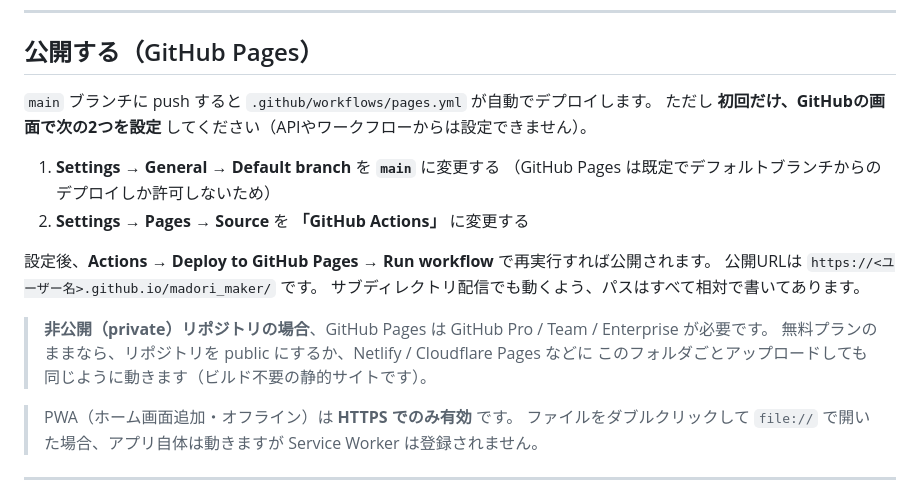
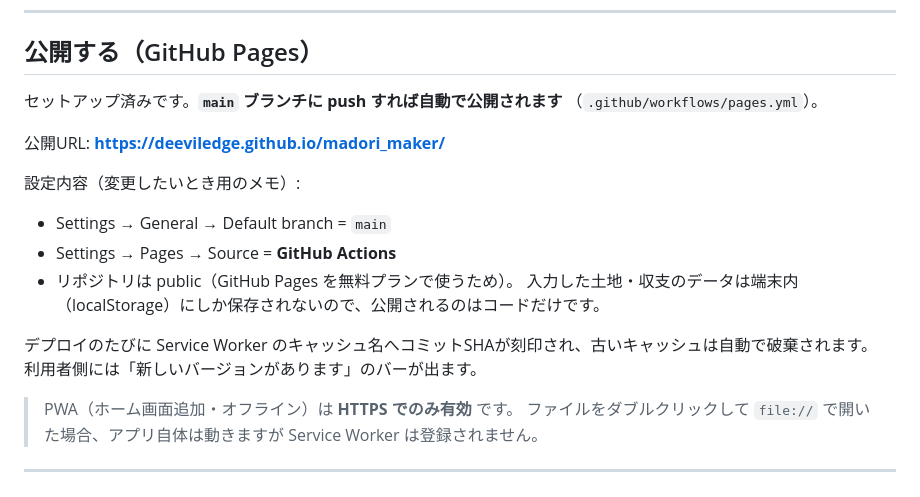
Before and after one commit to deeviledge/madori_maker, a Markdown page: README.md, the part around the change. Drawn GitHub-style.

Commit message:
docs: 公開設定が完了したのでREADMEを実態に合わせる
デフォルトブランチをmainに変更、Pagesのソースを GitHub Actions に設定、
無料プランでPagesを使うためリポジトリをpublic化、という状態になったため、
セットアップ手順ではなく現在の構成と公開URLを書く。

Co-Authored-By: Claude Opus 5 <noreply@anthropic.com>
Claude-Session: https://claude.ai/code/session_01Gh13XsyJG5Tcv5vSc7Hbzb

```diff
--- a/README.md
+++ b/README.md
@@ -32,20 +32,20 @@
 
 ## 公開する（GitHub Pages）
 
-`main` ブランチに push すると `.github/workflows/pages.yml` が自動でデプロイします。
-ただし **初回だけ、GitHubの画面で次の2つを設定** してください（APIやワークフローからは設定できません）。
+セットアップ済みです。**`main` ブランチに push すれば自動で公開されます**
+（`.github/workflows/pages.yml`）。
 
-1. **Settings → General → Default branch** を **`main`** に変更する
-   （GitHub Pages は既定でデフォルトブランチからのデプロイしか許可しないため）
-2. **Settings → Pages → Source** を **「GitHub Actions」** に変更する
+公開URL: **https://deeviledge.github.io/madori_maker/**
 
-設定後、**Actions → Deploy to GitHub Pages → Run workflow** で再実行すれば公開されます。
-公開URLは `https://<ユーザー名>.github.io/madori_maker/` です。
-サブディレクトリ配信でも動くよう、パスはすべて相対で書いてあります。
+設定内容（変更したいとき用のメモ）:
 
-> **非公開（private）リポジトリの場合**、GitHub Pages は GitHub Pro / Team / Enterprise が必要です。
-> 無料プランのままなら、リポジトリを public にするか、Netlify / Cloudflare Pages などに
-> このフォルダごとアップロードしても同じように動きます（ビルド不要の静的サイトです）。
+- Settings → General → Default branch = `main`
+- Settings → Pages → Source = **GitHub Actions**
+- リポジトリは public（GitHub Pages を無料プランで使うため）。
+  入力した土地・収支のデータは端末内（localStorage）にしか保存されないので、公開されるのはコードだけです。
+
+デプロイのたびに Service Worker のキャッシュ名へコミットSHAが刻印され、古いキャッシュは自動で破棄されます。
+利用者側には「新しいバージョンがあります」のバーが出ます。
 
 > PWA（ホーム画面追加・オフライン）は **HTTPS でのみ有効** です。
 > ファイルをダブルクリックして `file://` で開いた場合、アプリ自体は動きますが Service Worker は登録されません。
```
